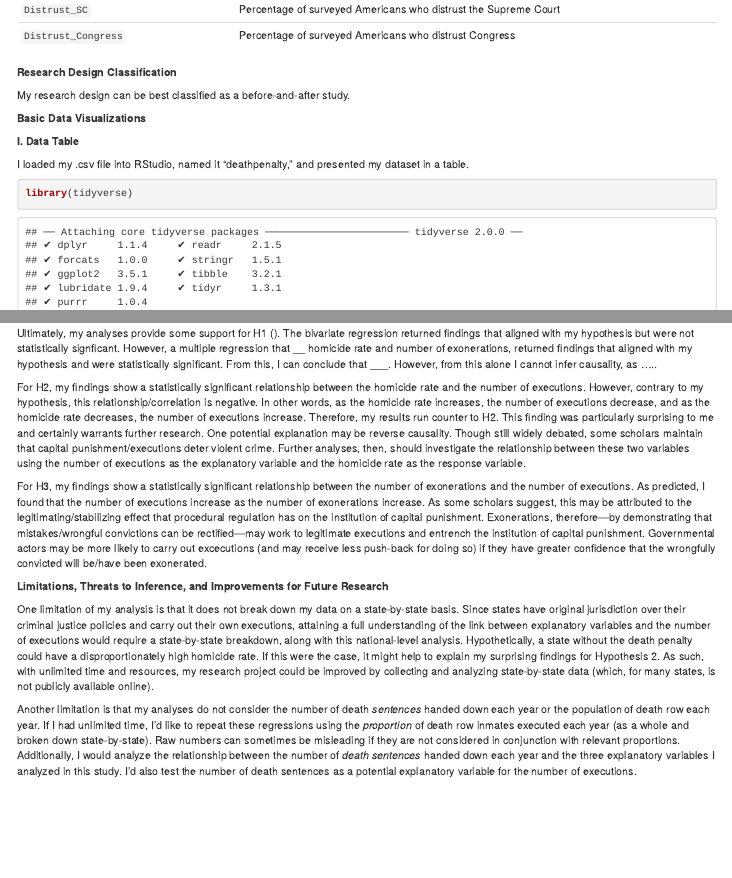
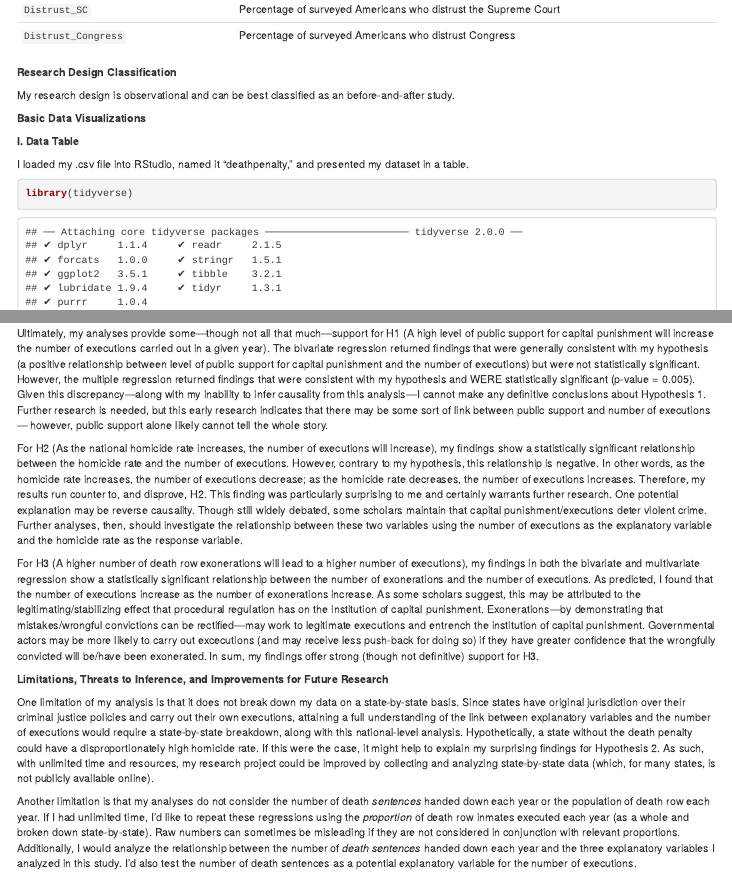
Before and after one commit to nfintel/gov-50-final-project, an R Markdown document (index.Rmd): the page in a window 1100 px wide, from 1890 px down, and a second part further down, joined at a grey line. Rendered offline with R 4.5, knitr and Pandoc, with nearby package versions; drawn as R Markdown's standard HTML page in place of the format the file asks for; some code elsewhere in the file could not run offline.

Commit message:
10:45 almost done

```diff
--- a/index.Rmd
+++ b/index.Rmd
@@ -69,7 +69,7 @@ When compiling my dataset, I included a few variables that I ultimately did not
 
 **Research Design Classification**
 
-My research design can be best classified as a before-and-after study.
+My research design is observational and can be best classified as an before-and-after study.
 
 
 **Basic Data Visualizations**
@@ -360,11 +360,11 @@ According to this regression, the intercept is 61.167, which means that—all el
 
 **Summary of Results & Assessment of Hypotheses**
 
-Ultimately, my analyses provide some support for H1 (). The bivariate regression returned findings that aligned with my hypothesis but were not statistically signficant. However, a multiple regression that __ homicide rate and number of exonerations, returned findings that aligned with my hypothesis and were statistically significant. From this, I can conclude that ___. However, from this alone I cannot infer causality, as .....
+Ultimately, my analyses provide some—though not all that much—support for H1 (A high level of public support for capital punishment will increase the number of executions carried out in a given year). The bivariate regression returned findings that were generally consistent with my hypothesis (a positive relationship between level of public support for capital punishment and the number of executions) but were not statistically significant. However, the multiple regression returned findings that were consistent with my hypothesis and WERE statistically significant (p-value = 0.005). Given this discrepancy—along with my inability to infer causality from this analysis—I cannot make any definitive conclusions about Hypothesis 1. Further research is needed, but this early research indicates that there may be some sort of link between public support and number of executions — however, public support alone likely cannot tell the whole story.
 
-For H2, my findings show a statistically significant relationship between the homicide rate and the number of executions. However, contrary to my hypothesis, this relationship/correlation is negative. In other words, as the homicide rate increases, the number of executions decrease, and as the homicide rate decreases, the number of executions increase. Therefore, my results run counter to H2. This finding was particularly surprising to me and certainly warrants further research. One potential explanation may be reverse causality. Though still widely debated, some scholars maintain that capital punishment/executions deter violent crime. Further analyses, then, should investigate the relationship between these two variables using the number of executions as the explanatory variable and the homicide rate as the response variable.
+For H2 (As the national homicide rate increases, the number of executions will increase), my findings show a statistically significant relationship between the homicide rate and the number of executions. However, contrary to my hypothesis, this relationship is negative. In other words, as the homicide rate increases, the number of executions decrease; as the homicide rate decreases, the number of executions increases. Therefore, my results run counter to, and disprove, H2. This finding was particularly surprising to me and certainly warrants further research. One potential explanation may be reverse causality. Though still widely debated, some scholars maintain that capital punishment/executions deter violent crime. Further analyses, then, should investigate the relationship between these two variables using the number of executions as the explanatory variable and the homicide rate as the response variable.
 
-For H3, my findings show a statistically significant relationship between the number of exonerations and the number of executions. As predicted, I found that the number of executions increase as the number of exonerations increase. As some scholars suggest, this may be attributed to the legitimating/stabilizing effect that procedural regulation has on the institution of capital punishment. Exonerations, therefore—by demonstrating that mistakes/wrongful convictions can be rectified—may work to legitimate executions and entrench the institution of capital punishment. Governmental actors may be more likely to carry out excecutions (and may receive less push-back for doing so) if they have greater confidence that the wrongfully convicted will be/have been exonerated.
+For H3 (A higher number of death row exonerations will lead to a higher number of executions), my findings in both the bivariate and multivariate regression show a statistically significant relationship between the number of exonerations and the number of executions. As predicted, I found that the number of executions increase as the number of exonerations increase. As some scholars suggest, this may be attributed to the legitimating/stabilizing effect that procedural regulation has on the institution of capital punishment. Exonerations—by demonstrating that mistakes/wrongful convictions can be rectified—may work to legitimate executions and entrench the institution of capital punishment. Governmental actors may be more likely to carry out excecutions (and may receive less push-back for doing so) if they have greater confidence that the wrongfully convicted will be/have been exonerated. In sum, my findings offer strong (though not definitive) support for H3.
 
 **Limitations, Threats to Inference, and Improvements for Future Research**
 
```
Also changed, not shown: index.html.
